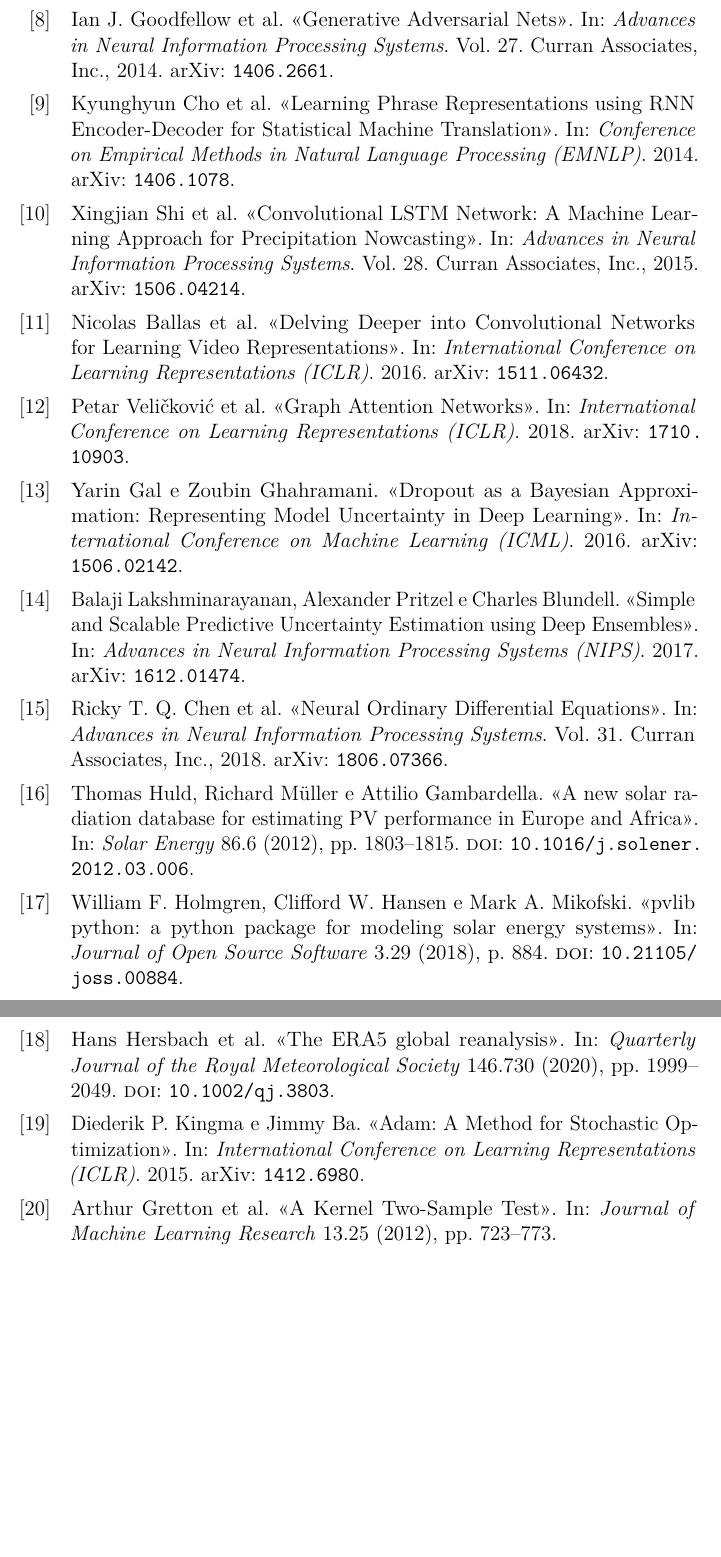
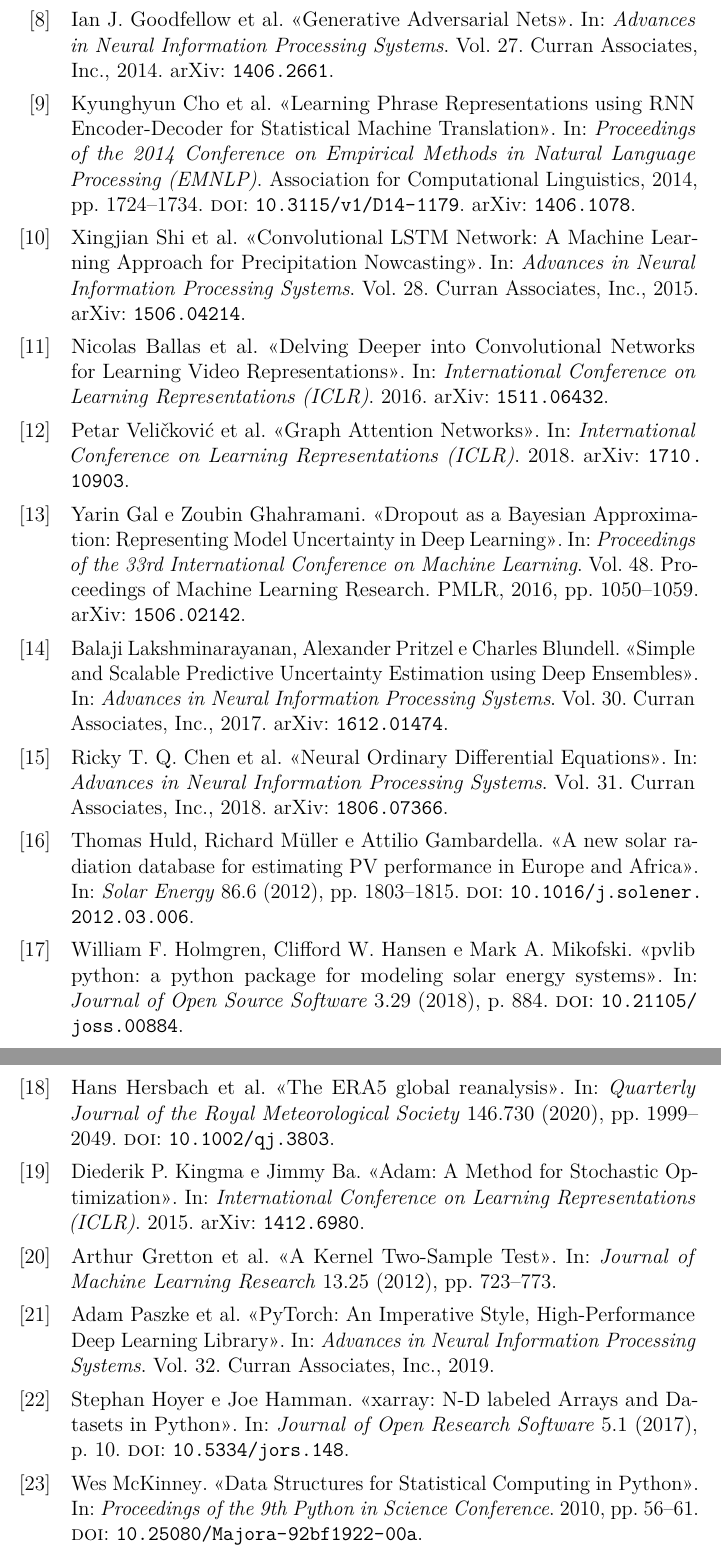
Before and after one commit to AlbertoPedalino/tesi_latex, a LaTeX document (tesi.tex, which reads bibliography.bib): two parts of pages 78 and 79 of 79, joined at a grey line, cut so that both start at the same text, the shorter picture padded with empty space. The pictures show the PDF file tesi.pdf that the author committed with the source.

Commit message:
docs(thesis): complete the bibliography entries and cite the software used
Venue, volume and pages of the conference entries are checked against the
official proceedings pages. PyTorch, xarray and pandas are named in the
experiments chapter with their references.

Co-Authored-By: Claude Opus 5.5 <noreply@anthropic.com>

```diff
--- a/bibliography.bib
+++ b/bibliography.bib
@@ -7,6 +10,8 @@
   booktitle  = {Proceedings of the 37th International Conference on Machine Learning},
   series     = {Proceedings of Machine Learning Research},
   volume     = {119},
+  pages      = {5405--5415},
+  publisher  = {PMLR},
   year       = {2020},
   eprint     = {2008.10546},
   eprinttype = {arxiv}
@@ -59,6 +66,8 @@
   booktitle = {Proceedings of the 28th International Conference on Artificial Intelligence and Statistics},
   series    = {Proceedings of Machine Learning Research},
   volume    = {258},
+  pages     = {4384--4392},
+  publisher = {PMLR},
   year      = {2025}
 }
 
@@ -82,6 +91,9 @@
   title      = {Learning Phrase Representations using {RNN} Encoder-Decoder for Statistical Machine Translation},
-  booktitle  = {Conference on Empirical Methods in Natural Language Processing (EMNLP)},
+  booktitle  = {Proceedings of the 2014 Conference on Empirical Methods in Natural Language Processing (EMNLP)},
+  pages      = {1724--1734},
+  publisher  = {Association for Computational Linguistics},
   year       = {2014},
+  doi        = {10.3115/v1/D14-1179},
   eprint     = {1406.1078},
   eprinttype = {arxiv}
 }
@@ -118,7 +130,11 @@
 @inproceedings{gal2016dropout,
   author     = {Gal, Yarin and Ghahramani, Zoubin},
   title      = {Dropout as a {B}ayesian Approximation: Representing Model Uncertainty in Deep Learning},
-  booktitle  = {International Conference on Machine Learning (ICML)},
+  booktitle  = {Proceedings of the 33rd International Conference on Machine Learning},
+  series     = {Proceedings of Machine Learning Research},
+  volume     = {48},
+  pages      = {1050--1059},
+  publisher  = {PMLR},
   year       = {2016},
   eprint     = {1506.02142},
   eprinttype = {arxiv}
@@ -127,14 +143,16 @@
 @inproceedings{lakshminarayanan2017ensembles,
   author     = {Lakshminarayanan, Balaji and Pritzel, Alexander and Blundell, Charles},
   title      = {Simple and Scalable Predictive Uncertainty Estimation using Deep Ensembles},
-  booktitle  = {Advances in Neural Information Processing Systems (NIPS)},
+  booktitle  = {Advances in Neural Information Processing Systems},
+  volume     = {30},
+  publisher  = {Curran Associates, Inc.},
   year       = {2017},
   eprint     = {1612.01474},
   eprinttype = {arxiv}
 }
 
 @inproceedings{chen2018neuralode,
-  author     = {Chen, Ricky T. Q. and Rubanova, Yulia and Bettencourt, Jesse and Duvenaud, David},
+  author     = {Chen, Ricky T. Q. and Rubanova, Yulia and Bettencourt, Jesse and Duvenaud, David K.},
   title      = {Neural Ordinary Differential Equations},
   booktitle  = {Advances in Neural Information Processing Systems},
   volume     = {31},
@@ -207,0 +233,25 @@
+  booktitle = {Advances in Neural Information Processing Systems},
+  volume    = {32},
+  publisher = {Curran Associates, Inc.},
+  year      = {2019}
+}
+
+@article{hoyer2017xarray,
+  author  = {Hoyer, Stephan and Hamman, Joe},
+  title   = {xarray: {N-D} labeled Arrays and Datasets in {Python}},
+  journal = {Journal of Open Research Software},
+  volume  = {5},
+  number  = {1},
+  pages   = {10},
+  year    = {2017},
+  doi     = {10.5334/jors.148}
+}
+
+@inproceedings{mckinney2010pandas,
+  author    = {McKinney, Wes},
+  title     = {Data Structures for Statistical Computing in {Python}},
+  booktitle = {Proceedings of the 9th Python in Science Conference},
+  pages     = {56--61},
+  year      = {2010},
+  doi       = {10.25080/Majora-92bf1922-00a}
+}
```
Also changed, not shown: chapters/esperimenti.tex (+1 -1 lines), tesi.pdf, bibliography.bib (18 more changed lines).
